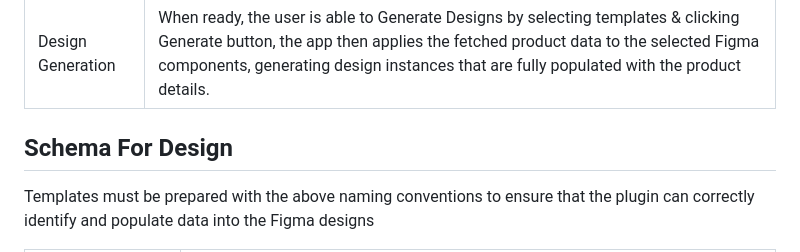
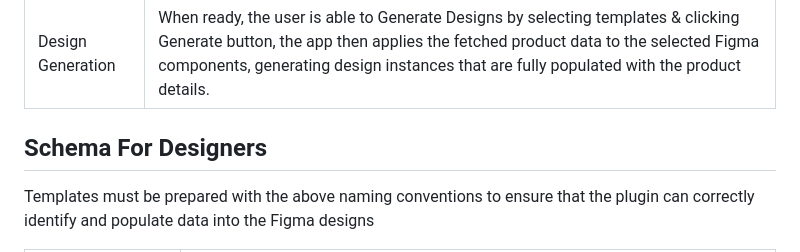
Before and after one commit to CorporateAgent/Proj-Gridline-v1, a Markdown page: README.md, the part around the change. GitHub-like rendering.

```diff
--- a/README.md
+++ b/README.md
@@ -105,7 +105,7 @@ Reference this directory in Figma via by navigating through <br>
   </tr>
 </table>
 
-## Schema For Design
+## Schema For Designers
 Templates must be prepared with the above naming conventions to ensure that the plugin can correctly identify and populate data into the Figma designs<br>
 <table>
   <tr>
```
